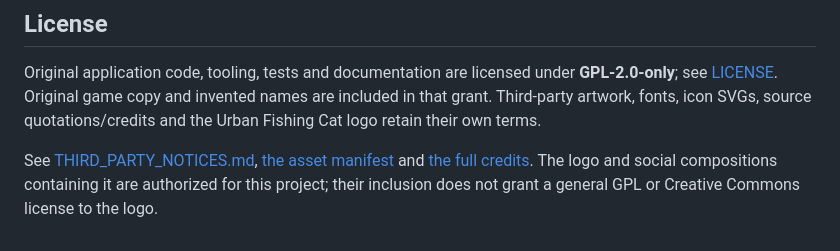
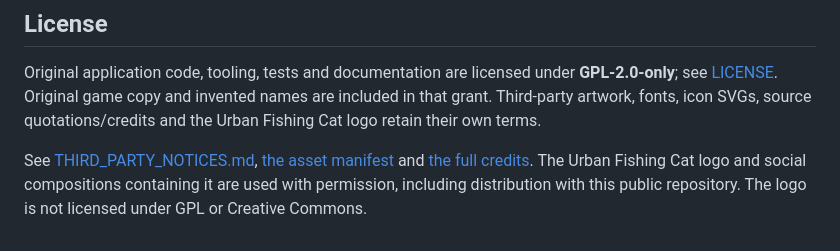
Before and after one commit to mahangu/bird-or-not, a Markdown page: README.md, the part around the change. Rendered like a GitHub page.

Commit message:
Record permission for logo distribution with the public repository

```diff
--- a/README.md
+++ b/README.md
@@ -51,4 +51,4 @@ Serve only `public/` when hosting the game. The repository has no automatic depl
 
 Original application code, tooling, tests and documentation are licensed under **GPL-2.0-only**; see [LICENSE](LICENSE). Original game copy and invented names are included in that grant. Third-party artwork, fonts, icon SVGs, source quotations/credits and the Urban Fishing Cat logo retain their own terms.
 
-See [THIRD_PARTY_NOTICES.md](THIRD_PARTY_NOTICES.md), [the asset manifest](public/asset-licenses.json) and [the full credits](public/credits.html). The logo and social compositions containing it are authorized for this project; their inclusion does not grant a general GPL or Creative Commons license to the logo.
+See [THIRD_PARTY_NOTICES.md](THIRD_PARTY_NOTICES.md), [the asset manifest](public/asset-licenses.json) and [the full credits](public/credits.html). The Urban Fishing Cat logo and social compositions containing it are used with permission, including distribution with this public repository. The logo is not licensed under GPL or Creative Commons.
```
Also changed, not shown: THIRD_PARTY_NOTICES.md (+1 -1 lines).
